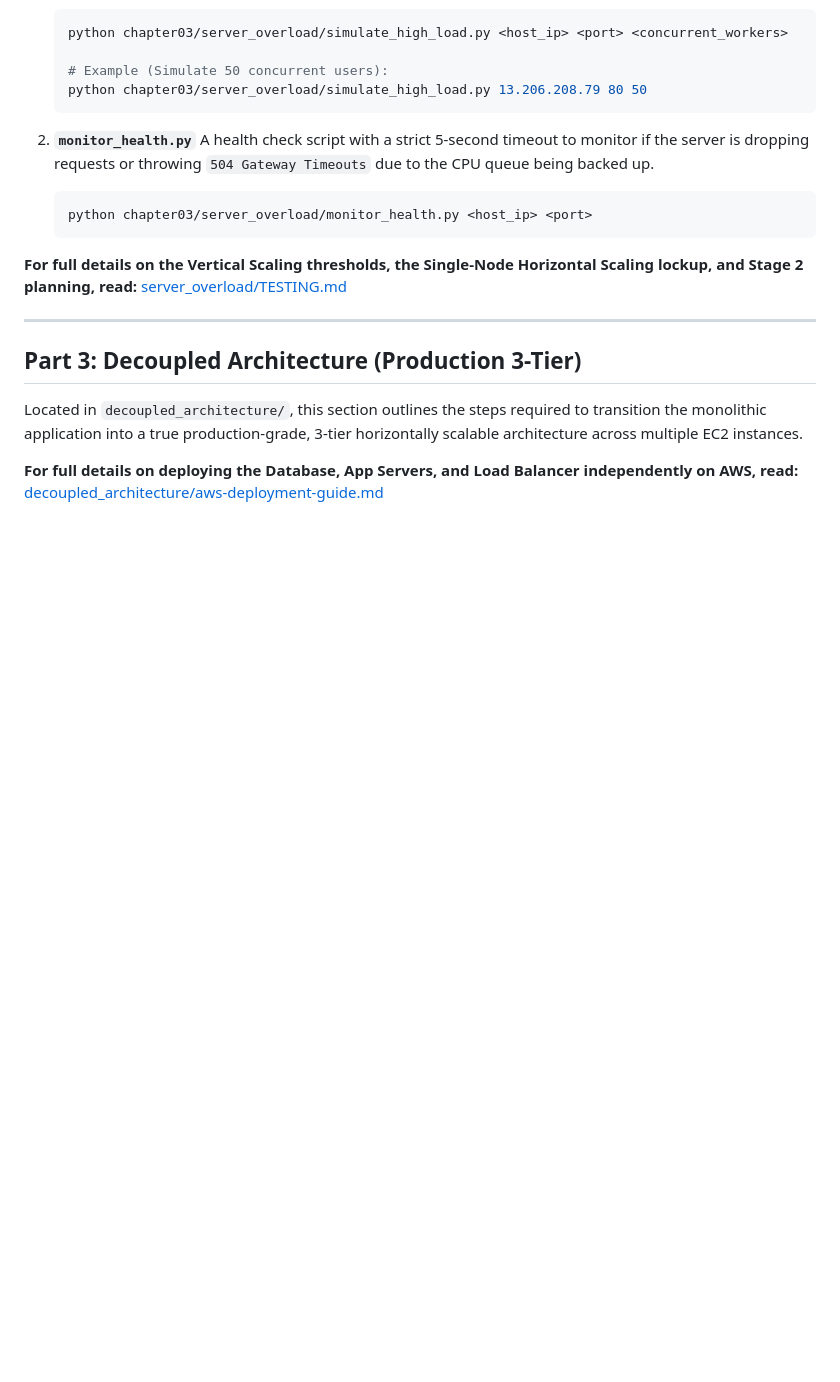
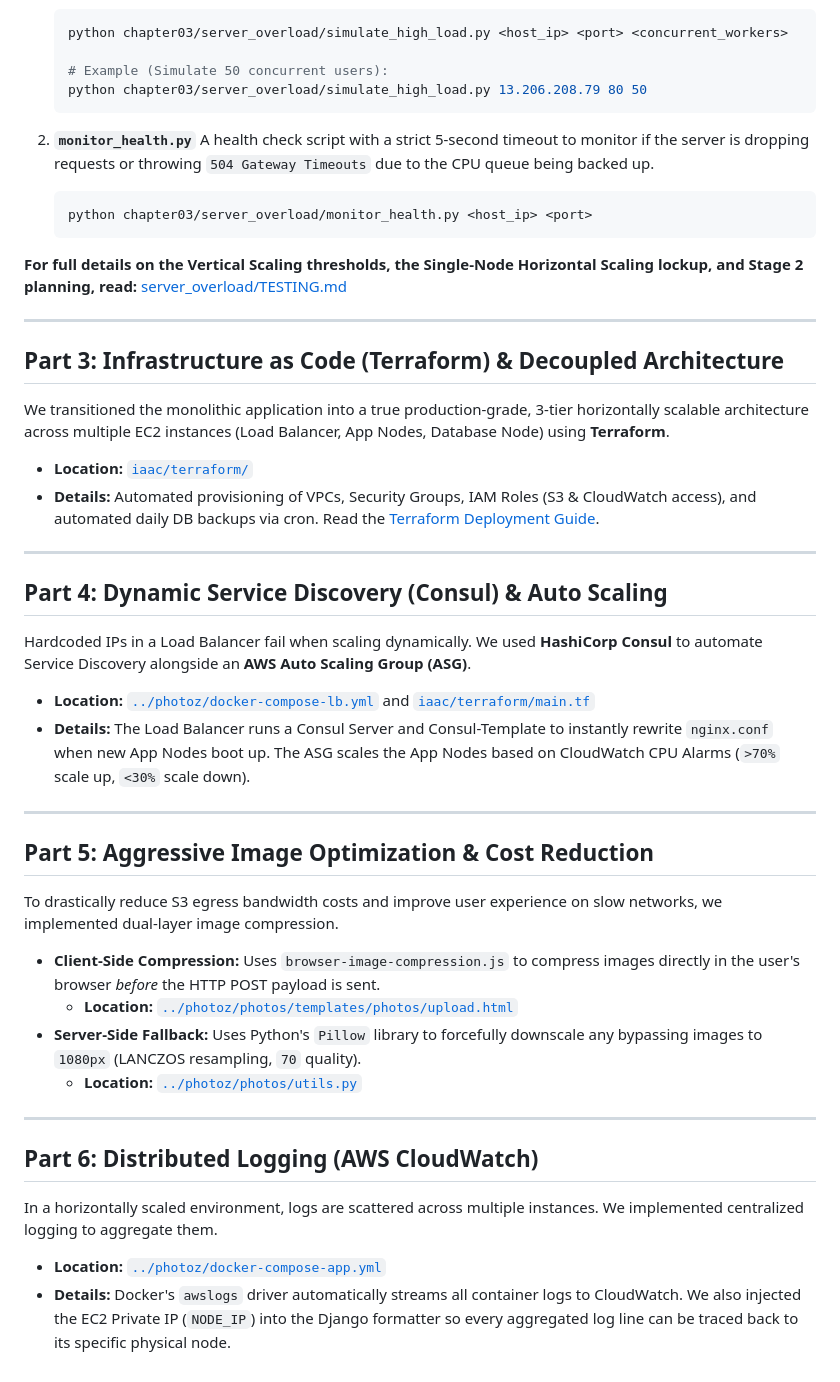
Before and after one commit to msdeep14/systemdesign-from-scratch, a Markdown page: chapter03/README.md, the part around the change. Drawn GitHub-style; blank space fills up the shorter version.

Commit message:
updated chapter03 README

```diff
--- a/chapter03/README.md
+++ b/chapter03/README.md
@@ -52,9 +52,34 @@ Located in `server_overload/`, these scripts demonstrate how to exhaust a server
 
 ---
 
-## Part 3: Decoupled Architecture (Production 3-Tier)
+## Part 3: Infrastructure as Code (Terraform) & Decoupled Architecture
 
-Located in `decoupled_architecture/`, this section outlines the steps required to transition the monolithic application into a true production-grade, 3-tier horizontally scalable architecture across multiple EC2 instances.
+We transitioned the monolithic application into a true production-grade, 3-tier horizontally scalable architecture across multiple EC2 instances (Load Balancer, App Nodes, Database Node) using **Terraform**.
+- **Location:** [`iaac/terraform/`](iaac/terraform/)
+- **Details:** Automated provisioning of VPCs, Security Groups, IAM Roles (S3 & CloudWatch access), and automated daily DB backups via cron. Read the [Terraform Deployment Guide](iaac/terraform/README.md).
 
-**For full details on deploying the Database, App Servers, and Load Balancer independently on AWS, read:**
-[decoupled_architecture/aws-deployment-guide.md](decoupled_architecture/aws-deployment-guide.md)
+---
+
+## Part 4: Dynamic Service Discovery (Consul) & Auto Scaling
+
+Hardcoded IPs in a Load Balancer fail when scaling dynamically. We used **HashiCorp Consul** to automate Service Discovery alongside an **AWS Auto Scaling Group (ASG)**.
+- **Location:** [`../photoz/docker-compose-lb.yml`](../photoz/docker-compose-lb.yml) and [`iaac/terraform/main.tf`](iaac/terraform/main.tf)
+- **Details:** The Load Balancer runs a Consul Server and Consul-Template to instantly rewrite `nginx.conf` when new App Nodes boot up. The ASG scales the App Nodes based on CloudWatch CPU Alarms (`>70%` scale up, `<30%` scale down).
+
+---
+
+## Part 5: Aggressive Image Optimization & Cost Reduction
+
+To drastically reduce S3 egress bandwidth costs and improve user experience on slow networks, we implemented dual-layer image compression.
+- **Client-Side Compression:** Uses `browser-image-compression.js` to compress images directly in the user's browser *before* the HTTP POST payload is sent.
+  - **Location:** [`../photoz/photos/templates/photos/upload.html`](../photoz/photos/templates/photos/upload.html)
+- **Server-Side Fallback:** Uses Python's `Pillow` library to forcefully downscale any bypassing images to `1080px` (LANCZOS resampling, `70` quality).
+  - **Location:** [`../photoz/photos/utils.py`](../photoz/photos/utils.py)
+
+---
+
+## Part 6: Distributed Logging (AWS CloudWatch)
+
+In a horizontally scaled environment, logs are scattered across multiple instances. We implemented centralized logging to aggregate them.
+- **Location:** [`../photoz/docker-compose-app.yml`](../photoz/docker-compose-app.yml)
+- **Details:** Docker's `awslogs` driver automatically streams all container logs to CloudWatch. We also injected the EC2 Private IP (`NODE_IP`) into the Django formatter so every aggregated log line can be traced back to its specific physical node.
```
Also changed, not shown: photoz/skills/execution-v0.md (+1 -1 lines).
